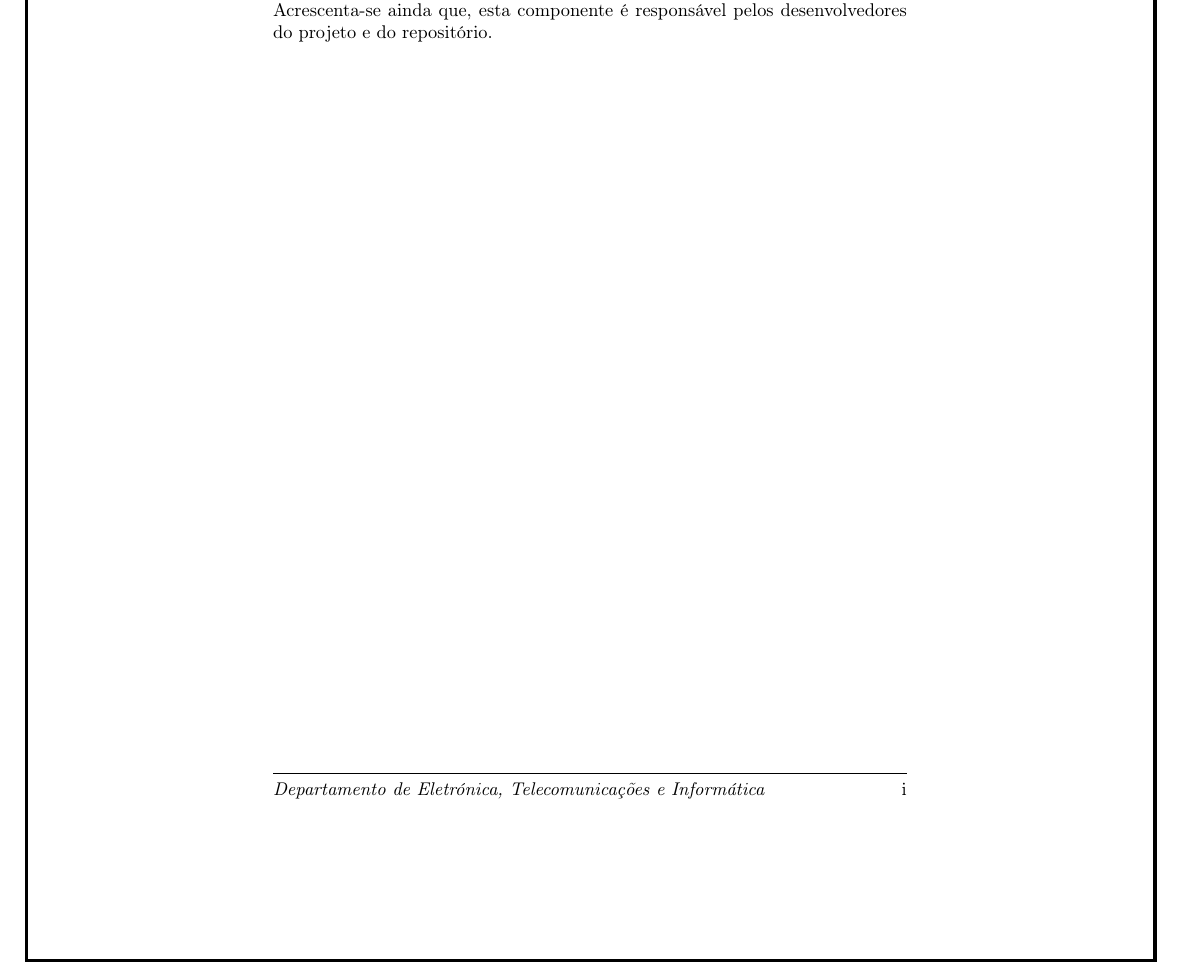
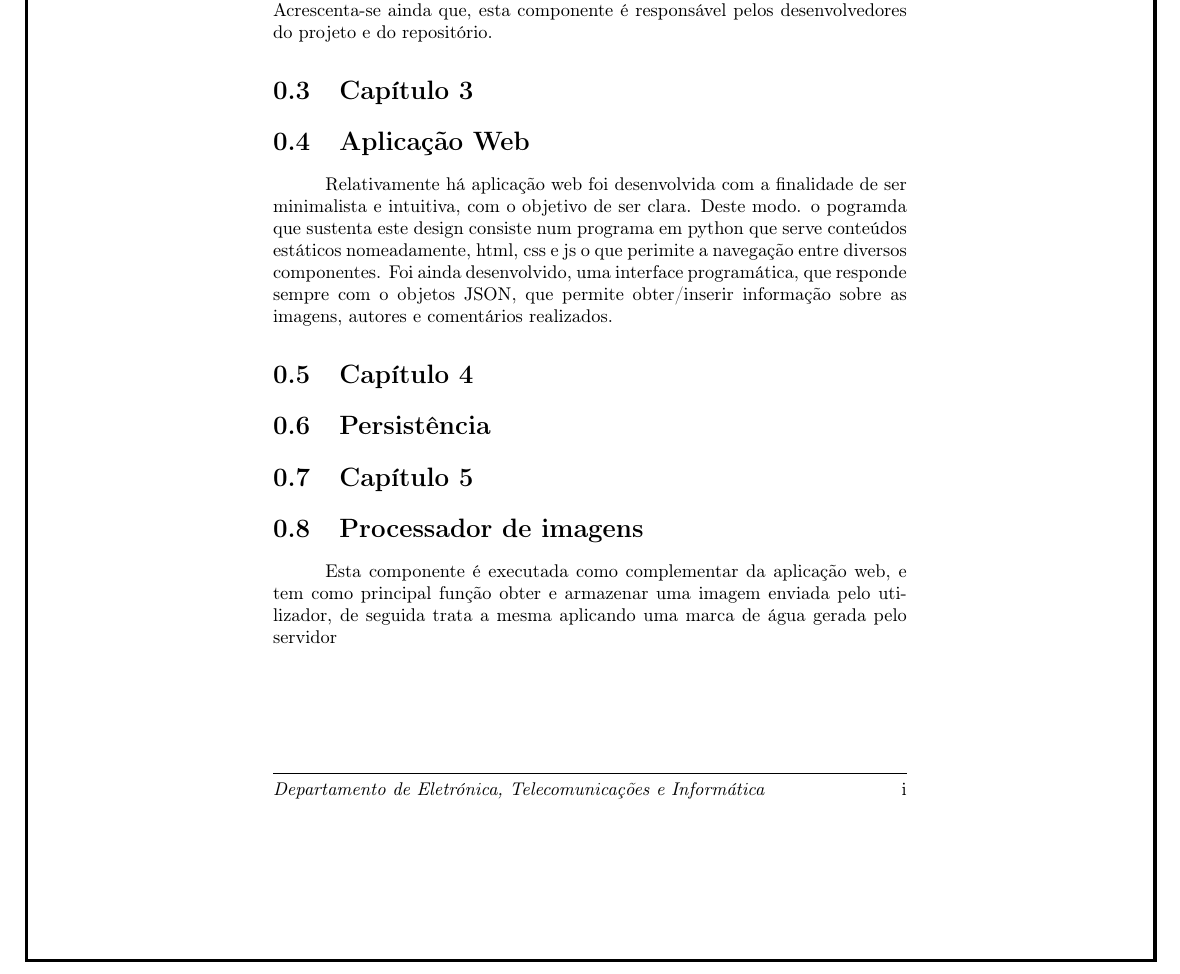
Before and after one commit to miguelviladev/li-pf, a LaTeX document (report/Relatório Projeto Final.tex): part of page 4 of 4 before the commit and part of page 4 of 5 after it, cut so that both start at the same text. Compiled offline with pdfLaTeX.

Commit message:
Atualização

```diff
--- a/report/Relatório Projeto Final.tex
+++ b/report/Relatório Projeto Final.tex
@@ -124,6 +124,19 @@ Em relação às trocas entre diversos utilizadores, foi desenvolvido um sistema
 Esta componente é responsável: pelo registo  de novos utilizadores e pelo login, após o login ser efetuado com sucesso o utilizador terá acesso a uma lista de coleções de imagens com a opção de criar uma nova coleção. Caso o utilizador opte por criar um coleção nova, o utilizador deverá enviar as imagens que pretender para o servidor, tendo que enviar uma imagem de cada vez. Por outro lado, se o pretendido for aceder a uma coleção terá duas opções: visualizar todasa as imagens da mesma coleção que tenham um proprietário, ou então pode enviar uma imagem do qual seja proprietário para outro utilizador à escolha.
 Acrescenta-se ainda que, esta componente é responsável pelos desenvolvedores do projeto e do repositório.
 
+\section{Capítulo 3}
+\section{Aplicação Web}
+Relativamente há aplicação web foi desenvolvida com a finalidade de ser minimalista e intuitiva, com o objetivo de ser clara. Deste modo. o pogramda que sustenta este design consiste num programa em python que serve conteúdos estáticos nomeadamente, html, css e js o que perimite a navegação entre diversos componentes. Foi ainda desenvolvido, uma interface programática, que responde sempre com o objetos JSON, que permite obter/inserir informação sobre as imagens, autores e comentários realizados.
+
+\section{Capítulo 4}
+\section{Persistência}
+
+\section{Capítulo 5}
+\section{Processador de imagens}
+Esta componente é executada como complementar da aplicação web,	e tem como principal função obter e armazenar uma imagem enviada pelo utilizador, de seguida trata a mesma aplicando uma marca de água gerada pelo servidor
+
+\section{Capítulo 4}
+\section{Persistência}
 
 
 \end{document}
```
